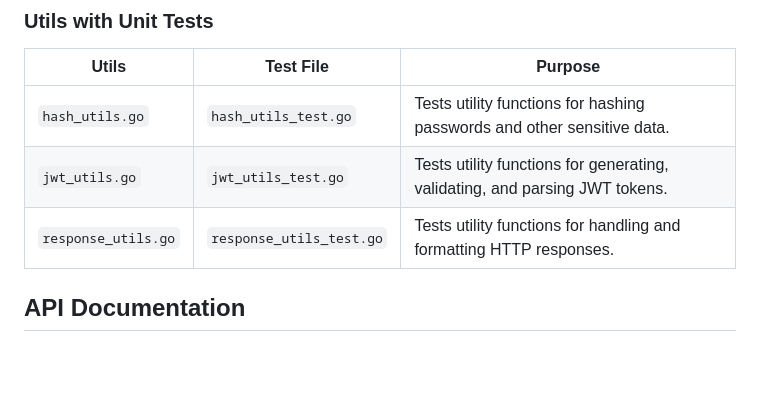
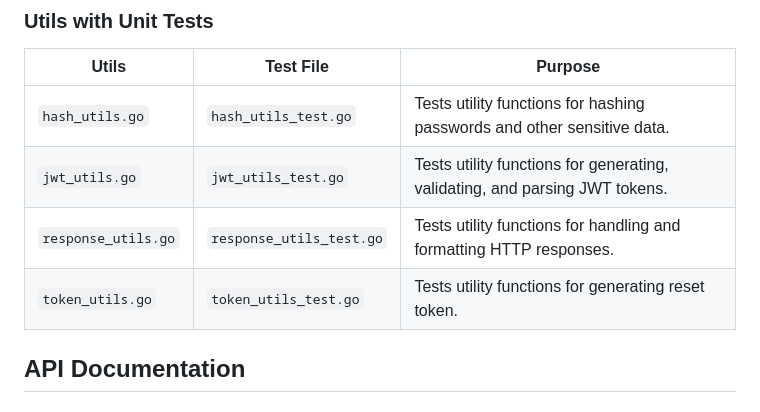
Before and after one commit to settivishal/Zine, a Markdown page: Sprint2.md, the part around the change. Rendered like a GitHub page; blank space fills up the shorter version.

Commit message:
Added token_utils details

```diff
--- a/Sprint2.md
+++ b/Sprint2.md
@@ -84,6 +84,7 @@ Unit tests are written for each controller to ensure API functionality.
 | `hash_utils.go`            | `hash_utils_test.go`             | Tests utility functions for hashing passwords and other sensitive data. |
 | `jwt_utils.go`             | `jwt_utils_test.go`              | Tests utility functions for generating, validating, and parsing JWT tokens. |
 | `response_utils.go`        | `response_utils_test.go`         | Tests utility functions for handling and formatting HTTP responses. |
+| `token_utils.go`        | `token_utils_test.go`               | Tests utility functions for generating reset token. |
 
 
 ## API Documentation
```
